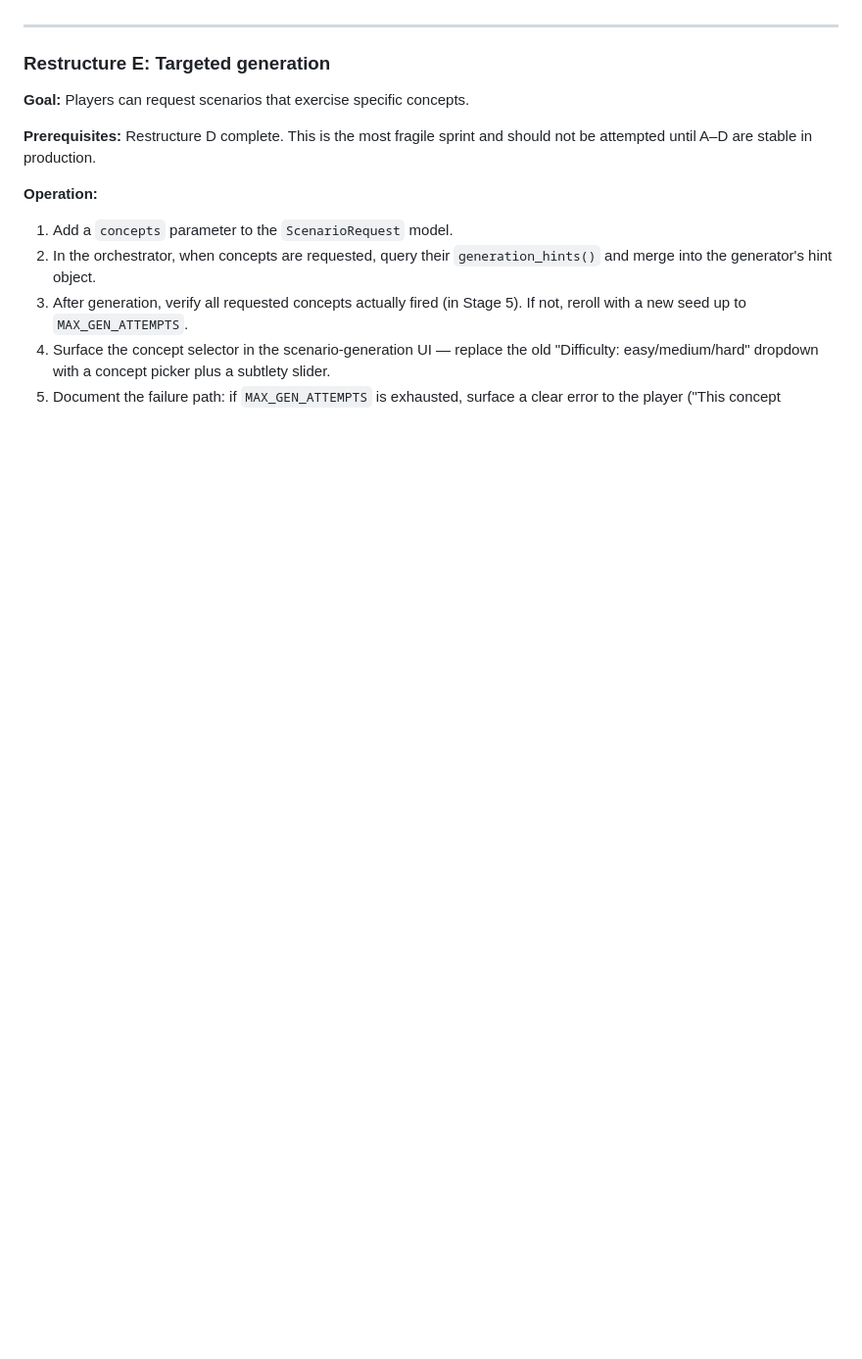
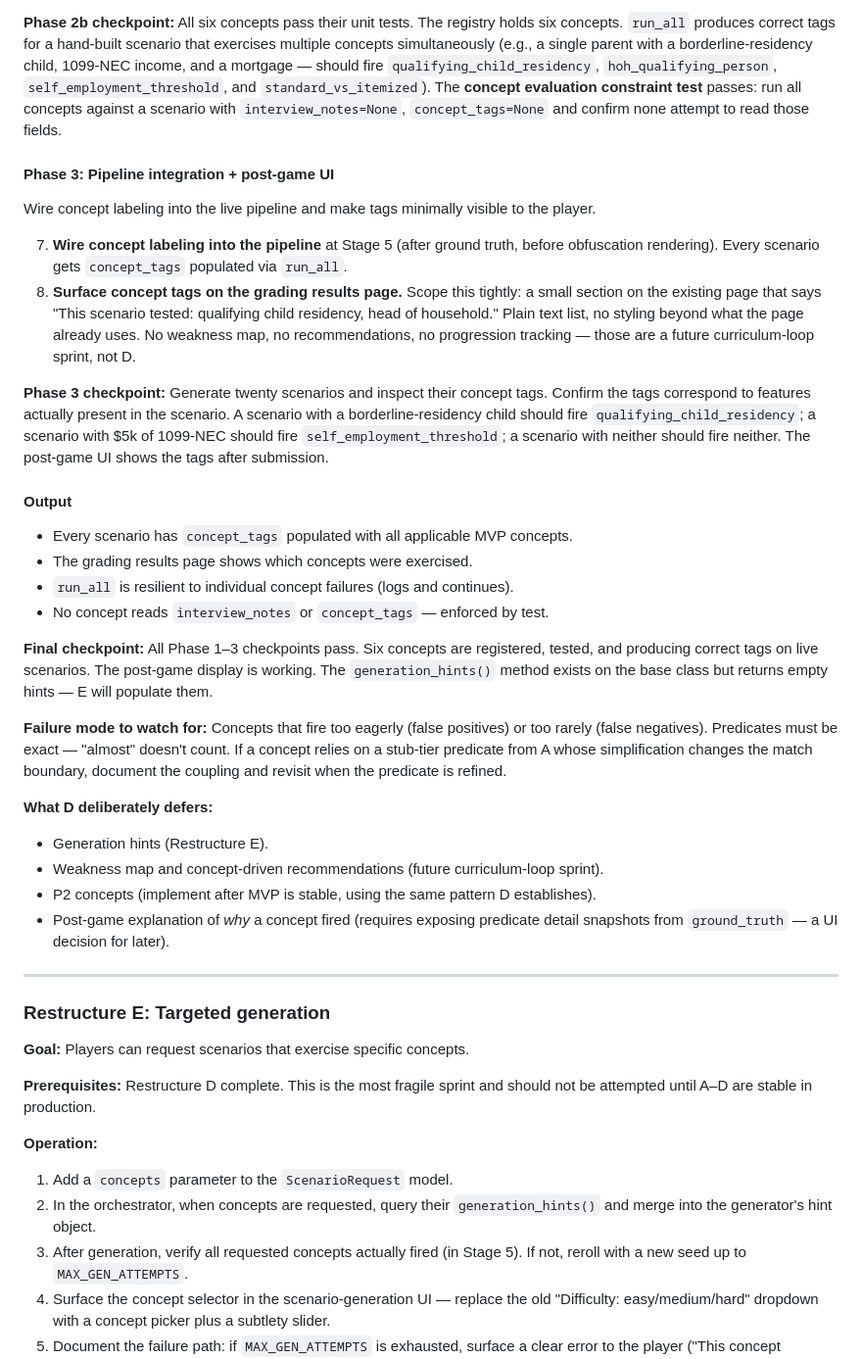
Before and after one commit to shiverwaves/VITAPrep, a Markdown page: docs/BUILD_PLAN.md, the part around one of its changes. Shown at 98% size. Rendered like a GitHub page; blank space fills up the shorter version.

```diff
--- a/docs/BUILD_PLAN.md
+++ b/docs/BUILD_PLAN.md
@@ -479,3 +505,30 @@ Connect Phase 2's content to the pipeline and add the obfuscation layer. After t
+**Phase 2b checkpoint:** All six concepts pass their unit tests. The registry holds six concepts. `run_all` produces correct tags for a hand-built scenario that exercises multiple concepts simultaneously (e.g., a single parent with a borderline-residency child, 1099-NEC income, and a mortgage — should fire `qualifying_child_residency`, `hoh_qualifying_person`, `self_employment_threshold`, and `standard_vs_itemized`). The **concept evaluation constraint test** passes: run all concepts against a scenario with `interview_notes=None`, `concept_tags=None` and confirm none attempt to read those fields.
+
+#### Phase 3: Pipeline integration + post-game UI
+
+Wire concept labeling into the live pipeline and make tags minimally visible to the player.
+
+7. **Wire concept labeling into the pipeline** at Stage 5 (after ground truth, before obfuscation rendering). Every scenario gets `concept_tags` populated via `run_all`.
+8. **Surface concept tags on the grading results page.** Scope this tightly: a small section on the existing page that says "This scenario tested: qualifying child residency, head of household." Plain text list, no styling beyond what the page already uses. No weakness map, no recommendations, no progression tracking — those are a future curriculum-loop sprint, not D.
+
+**Phase 3 checkpoint:** Generate twenty scenarios and inspect their concept tags. Confirm the tags correspond to features actually present in the scenario. A scenario with a borderline-residency child should fire `qualifying_child_residency`; a scenario with $5k of 1099-NEC should fire `self_employment_threshold`; a scenario with neither should fire neither. The post-game UI shows the tags after submission.
+
+#### Output
+
+- Every scenario has `concept_tags` populated with all applicable MVP concepts.
+- The grading results page shows which concepts were exercised.
+- `run_all` is resilient to individual concept failures (logs and continues).
+- No concept reads `interview_notes` or `concept_tags` — enforced by test.
+
+**Final checkpoint:** All Phase 1–3 checkpoints pass. Six concepts are registered, tested, and producing correct tags on live scenarios. The post-game display is working. The `generation_hints()` method exists on the base class but returns empty hints — E will populate them.
+
+**Failure mode to watch for:** Concepts that fire too eagerly (false positives) or too rarely (false negatives). Predicates must be exact — "almost" doesn't count. If a concept relies on a stub-tier predicate from A whose simplification changes the match boundary, document the coupling and revisit when the predicate is refined.
+
+**What D deliberately defers:**
+- Generation hints (Restructure E).
+- Weakness map and concept-driven recommendations (future curriculum-loop sprint).
+- P2 concepts (implement after MVP is stable, using the same pattern D establishes).
+- Post-game explanation of *why* a concept fired (requires exposing predicate detail snapshots from `ground_truth` — a UI decision for later).
 
 ---
 
```
Also changed, not shown: other parts of docs/BUILD_PLAN.md (+44 -18 lines).
